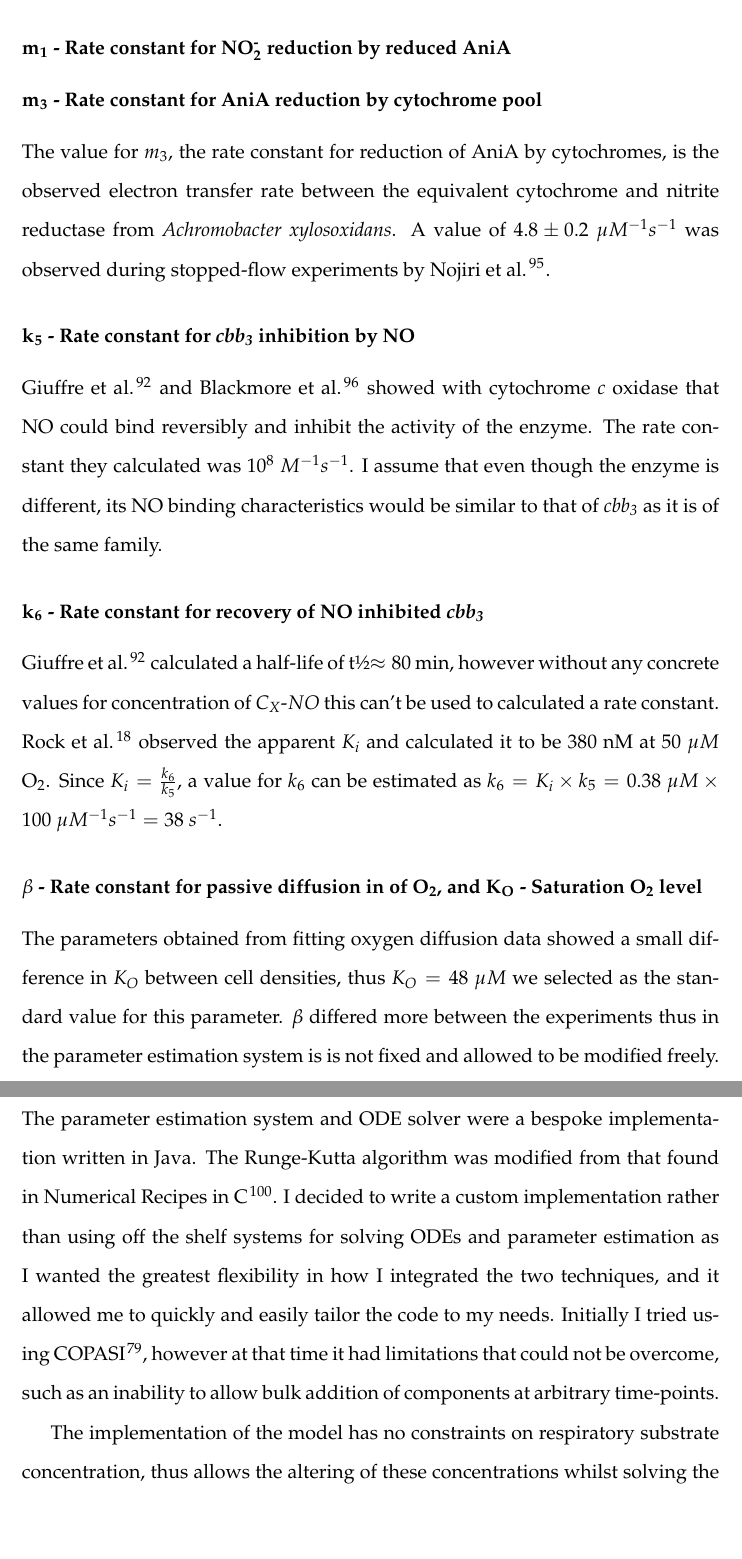
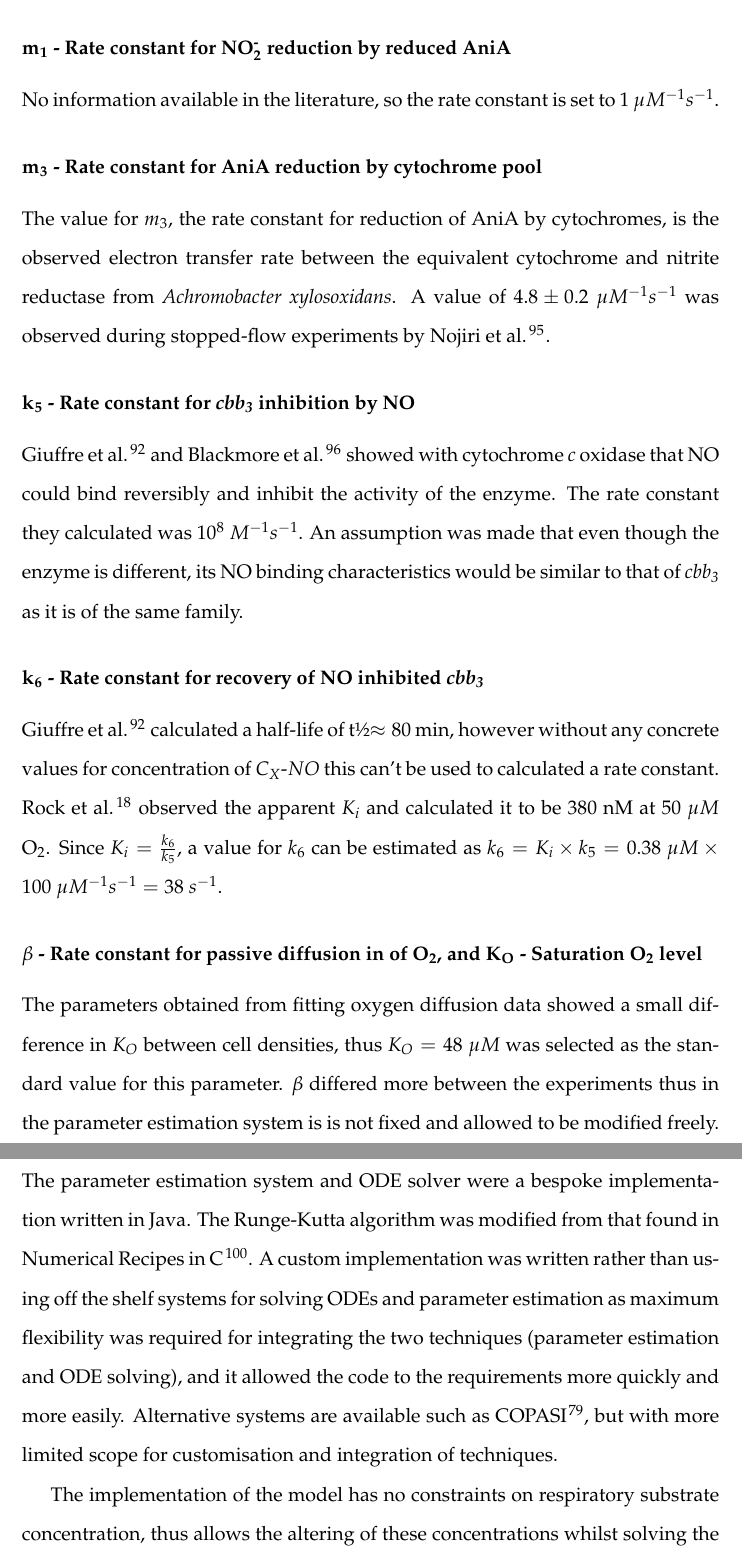
Before and after one commit to andrew-schofield/phd-thesis, a LaTeX thesis (Thesis.tex, which reads 04-model/modelconstructionandparameters.tex): two parts of pages 59 and 62 of 133, joined at a grey line, cut so that both start at the same text, the shorter picture padded with empty space. Compiled offline with pdfLaTeX.

Commit message:
Fixed textual changes in model construction chapter

```diff
--- a/04-model/modelconstructionandparameters.tex
+++ b/04-model/modelconstructionandparameters.tex
@@ -298,20 +298,20 @@ An estimate for the rate constant for NO reduction by reduced NorB can be obtain
 No information available in the literature, so the rate constant is set to $1~\mu M^{-1}s^{-1}$.
 
 \subsubsection*{$\mathbf{m_1}$ {\bf- Rate constant for NO$_{\textrm{2}}^{\textrm{-}}$ reduction by reduced AniA}}
-
+No information available in the literature, so the rate constant is set to $1~\mu M^{-1}s^{-1}$.
 
 \subsubsection*{$\mathbf{m_3}$ {\bf- Rate constant for AniA reduction by cytochrome pool}}
 The value for $m_3$, the rate constant for reduction of AniA by cytochromes, is the observed electron transfer rate between the equivalent cytochrome and nitrite reductase from \textit{Achromobacter xylosoxidans}. A value of $4.8\pm0.2~\mu M^{-1}s^{-1}$ was observed during stopped-flow experiments by \citet{Nojiri2009}.
 
 \subsubsection*{$\mathbf{k_5}$ {\bf- Rate constant for \cbbthree{} inhibition by NO}}
-\citet{Giuffre2000} and \citet{Blackmore1991} showed with cytochrome \textit{c} oxidase that NO could bind reversibly and inhibit the activity of the enzyme. The rate constant they calculated was $10^8~M ^{-1} s ^{-1}$. I assume that even though the enzyme is different, its NO binding characteristics would be similar to that of \cbbthree{} as it is of the same family.
+\citet{Giuffre2000} and \citet{Blackmore1991} showed with cytochrome \textit{c} oxidase that NO could bind reversibly and inhibit the activity of the enzyme. The rate constant they calculated was $10^8~M ^{-1} s ^{-1}$. An assumption was made that even though the enzyme is different, its NO binding characteristics would be similar to that of \cbbthree{} as it is of the same family.
 
 \subsubsection*{$\mathbf{k_6}$ {\bf- Rate constant for recovery of NO inhibited \cbbthree{}}}
 \citet{Giuffre2000} calculated a half-life of t\textonehalf $\approx 80~\mathrm{min}$, however without any concrete values for concentration of $C_X\mhyphen NO$ this can't be used to calculated a rate constant.
 \citet{Rock2005} observed the apparent $K_i$ and calculated it to be 380 nM at $50~\mu M$ \cOxygen{}. Since $K_i = \frac{k_6}{k_5}$, a value for $k_6$ can be estimated as $k_6 = K_i \times k_5 = 0.38~\mu M \times 100~\mu M^{-1}s^{-1} = 38~s^{-1}$.
 
 \subsubsection*{$\beta$ {\bf- Rate constant for passive diffusion in of O$_{\textrm{2}}$}, and $\mathbf{K_O}$ {\bf- Saturation O$_{\textrm{2}}$ level}}
-The parameters obtained from fitting oxygen diffusion data showed a small difference in $K_O$ between cell densities, thus $K_O = 48~\mu M$ we selected as the standard value for this parameter. $\beta$ differed more between the experiments thus in the parameter estimation system is is not fixed and allowed to be modified freely. An example of the experimentally observed diffusion rates are shown in Figure \ref{fig:o2rec}.
+The parameters obtained from fitting oxygen diffusion data showed a small difference in $K_O$ between cell densities, thus $K_O = 48~\mu M$ was selected as the standard value for this parameter. $\beta$ differed more between the experiments thus in the parameter estimation system is is not fixed and allowed to be modified freely. An example of the experimentally observed diffusion rates are shown in Figure \ref{fig:o2rec}.
 \begin{figure}[tbp]
  \centering
  \includegraphics[width=14cm, trim=2cm 1cm 4cm 1cm]{./04-model/data/o2rec.pdf}
@@ -347,7 +347,7 @@ The model equations (given previously) are solved in parallel using the common $
 %By keeping the quantities involved in their original state and not making any assumption about time-scale separation I am able to make predictions regarding the transient oxidation states of the various components. These are potentially experimentally accessible and appear to be crucial for the dynamic response of the chain in different environments.
 
 \section{Implementation of the Model in Software}
-The parameter estimation system and ODE solver were a bespoke implementation written in Java. The Runge-Kutta algorithm was modified from that found in Numerical Recipes in C\cite{Press1992}. I decided to write a custom implementation rather than using off the shelf systems for solving ODEs and parameter estimation as I wanted the greatest flexibility in how I integrated the two techniques, and it allowed me to quickly and easily tailor the code to my needs. Initially I tried using COPASI \cite{Hoops2006}, however at that time it had limitations that could not be overcome, such as an inability to allow bulk addition of components at arbitrary time-points.
+The parameter estimation system and ODE solver were a bespoke implementation written in Java. The Runge-Kutta algorithm was modified from that found in Numerical Recipes in C\cite{Press1992}. A custom implementation was written rather than using off the shelf systems for solving ODEs and parameter estimation as maximum flexibility was required for integrating the two techniques (parameter estimation and ODE solving), and it allowed the code to the requirements more quickly and more easily. Alternative systems are available such as COPASI \cite{Hoops2006}, but with more limited scope for customisation and integration of techniques.
 
 The implementation of the model has no constraints on respiratory substrate concentration, thus allows the altering of these concentrations whilst solving the equations. % however changes to substrate concentration have to be made programmatically to inform the model of the change (\texttt{if (t == 50) then NO\_conc += 20;}).
 This ability means that the switch between aerobic and anaerobic respiration can be examined synthetically, and the model is also capable of simulating how the respiratory system responds to the sudden addition of substrates such as Nitric Oxide. More complicated methods are possible, but given the high diffusion of the substrates concerned as well as the deliberate injection of the relevant substrate this method was a simpler and reasonable mimic for my empirical method. This ability was an absolute requirement, as in order to fully parametrise the model it was necessary to isolate sections of the model, which required adding aliquots of respiratory substrate during respiration.
```
Also changed, not shown: 04-model/modelconstructionandparameters.tex (8 more changed lines), 1 other file.
